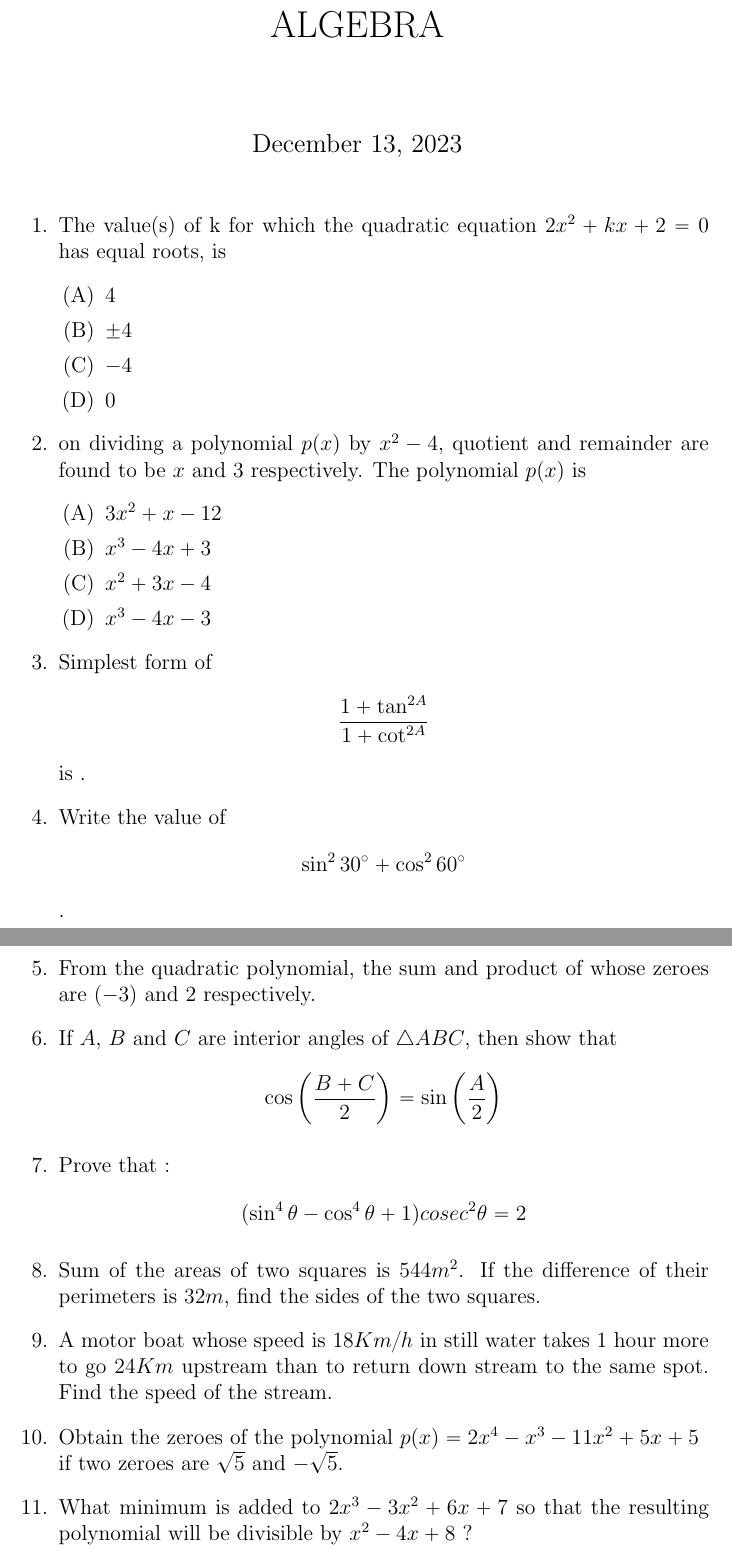
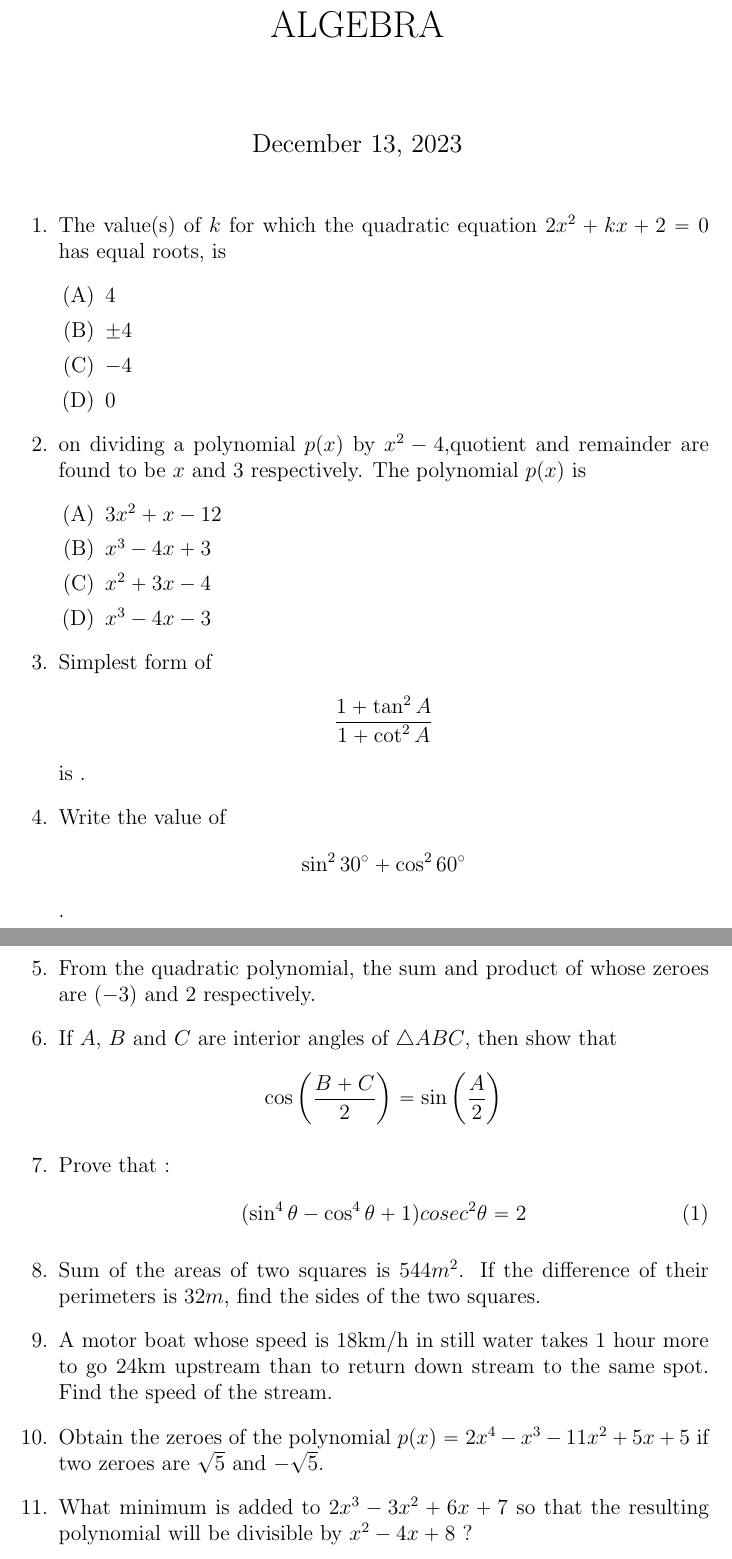
Before and after one commit to v-bindu24/FWC-1, a LaTeX document (LATEX/ALGEBRA/algebra.tex): two parts of pages 1 and 2 of 2, joined at a grey line, cut so that both start at the same text. Compiled offline with pdfLaTeX.

Commit message:
Add files via upload

```diff
--- a/LATEX/ALGEBRA/algebra.tex
+++ b/LATEX/ALGEBRA/algebra.tex
@@ -26,7 +26,7 @@
 \maketitle
 \begin{enumerate}
 
-\item The value(s) of k for which the quadratic equation $2x^2 + kx + 2 = 0$ has equal roots, is
+\item The value(s) of $k$ for which the quadratic equation $2x^2 + kx + 2 = 0$ has equal roots, is
 \begin{enumerate}[label =(\Alph*)]
 \item $4$
 \item $\pm 4$
@@ -46,7 +44,7 @@ respectively. The polynomial $p(x)$ is
 
 \item Simplest form of
  \begin{align*}
-     \frac{1 + \tan^{2 A}}{1 + \cot^{2 A}}
+     \frac{1 + \tan^{2}{A}}{1 + \cot^{2}{A}}
  \end{align*}is .
 
 \item Write the value of
@@ -61,29 +59,26 @@ respectively. The polynomial $p(x)$ is
 	\end{align*}
 
 \item Prove that :
-        \begin{align*}
-           (\sin^4\theta - \cos^4\theta + 1)cosec^2\theta = 2
-        \end{align*}
+        \begin{align}
+           (\sin^{4}{\theta} - \cos^{4}{\theta} + 1)cosec^{2}{\theta} = 2
+        \end{align}
 
 \item
 	Sum of the areas of two squares is $544 m^2$. If the difference of their
 perimeters is $32 m$, find the sides of the two squares.
 
 \item
-	A motor boat whose speed is $18 Km/h$ in still water takes $1$ hour more to
-go $24 Km$ upstream than to return down stream to the same spot. Find the speed of the stream.
+	A motor boat whose speed is $18$km/h in still water takes $1$ hour more to
+go $24$km upstream than to return down stream to the same spot. Find the speed of the stream.
 
-\item
-	Obtain the zeroes of the polynomial
-$p(x) = 2x^4 - x^3 - 11x^2 + 5x + 5$ \\
-if two zeroes are $\sqrt5$ and $-\sqrt5$.
+\item Obtain the zeroes of the polynomial
+$p(x) = 2x^4 - x^3 - 11x^2 + 5x + 5$ if two zeroes are $\sqrt5$ and $-\sqrt5$.
 
-\item
-	What minimum is added to $2x^3 - 3x^2 + 6x + 7$ so that the resulting
+\item What minimum is added to $2x^3 - 3x^2 + 6x + 7$ so that the resulting
 polynomial will be divisible by $x^2 - 4x + 8$ ?
 
 \item
-	If $\cos\brak{sin^{-1}\frac{2}{\sqrt{5}} + \cos^{-1}x} = 0$, then $x$ is equal to
+	If $\cos\brak{sin^{-1}{\frac{2}{\sqrt{5}}} + \cos^{-1}{x}} = 0$, then $x$ is equal to
 \begin{enumerate}[label=(\Alph*)]
 	\item $\frac{1}{\sqrt{5}}$
 	\item $-\frac{2}{\sqrt{5}}$
```
Also changed, not shown: LATEX/ALGEBRA/algebra.pdf, LATEX/ALGEBRA/algebra.tex (4 more changed lines), 1 other file.
